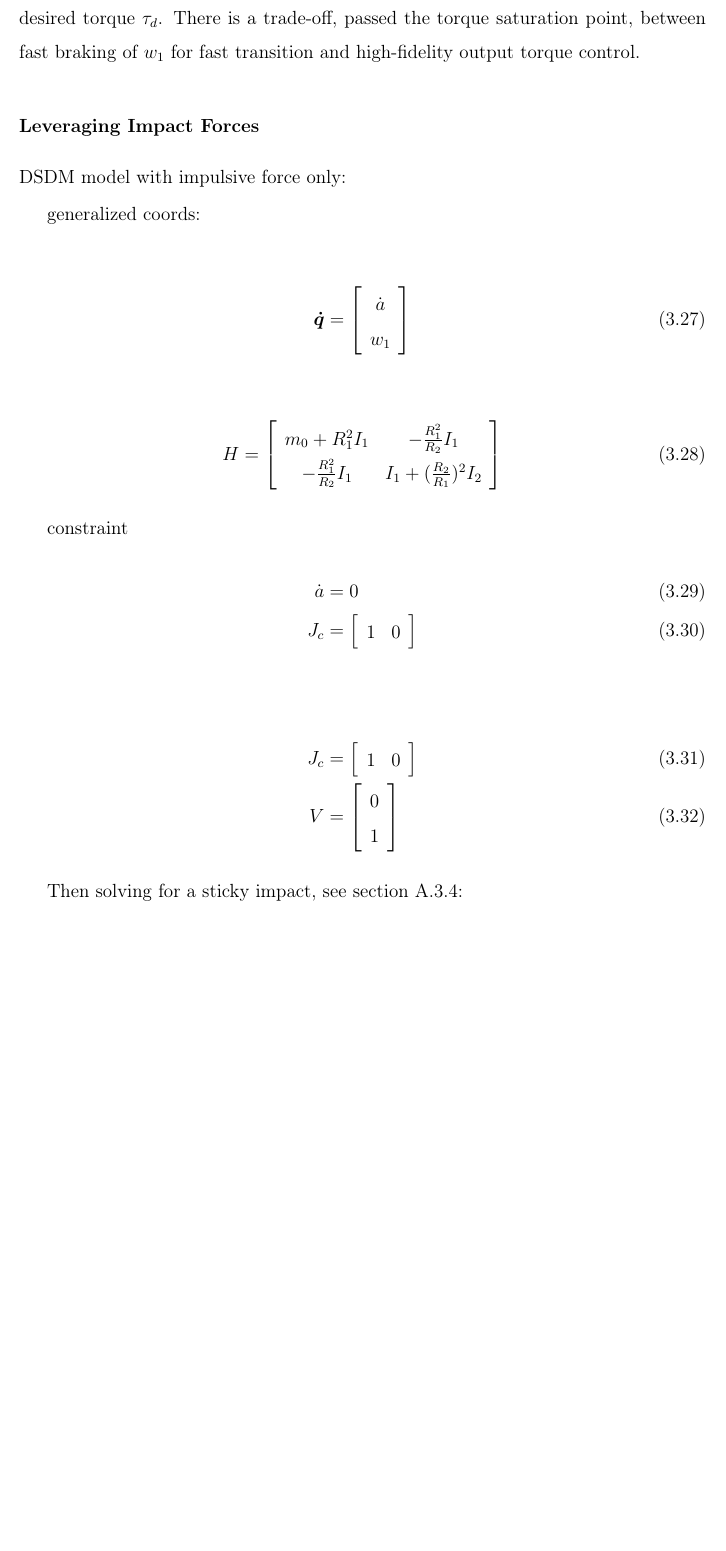
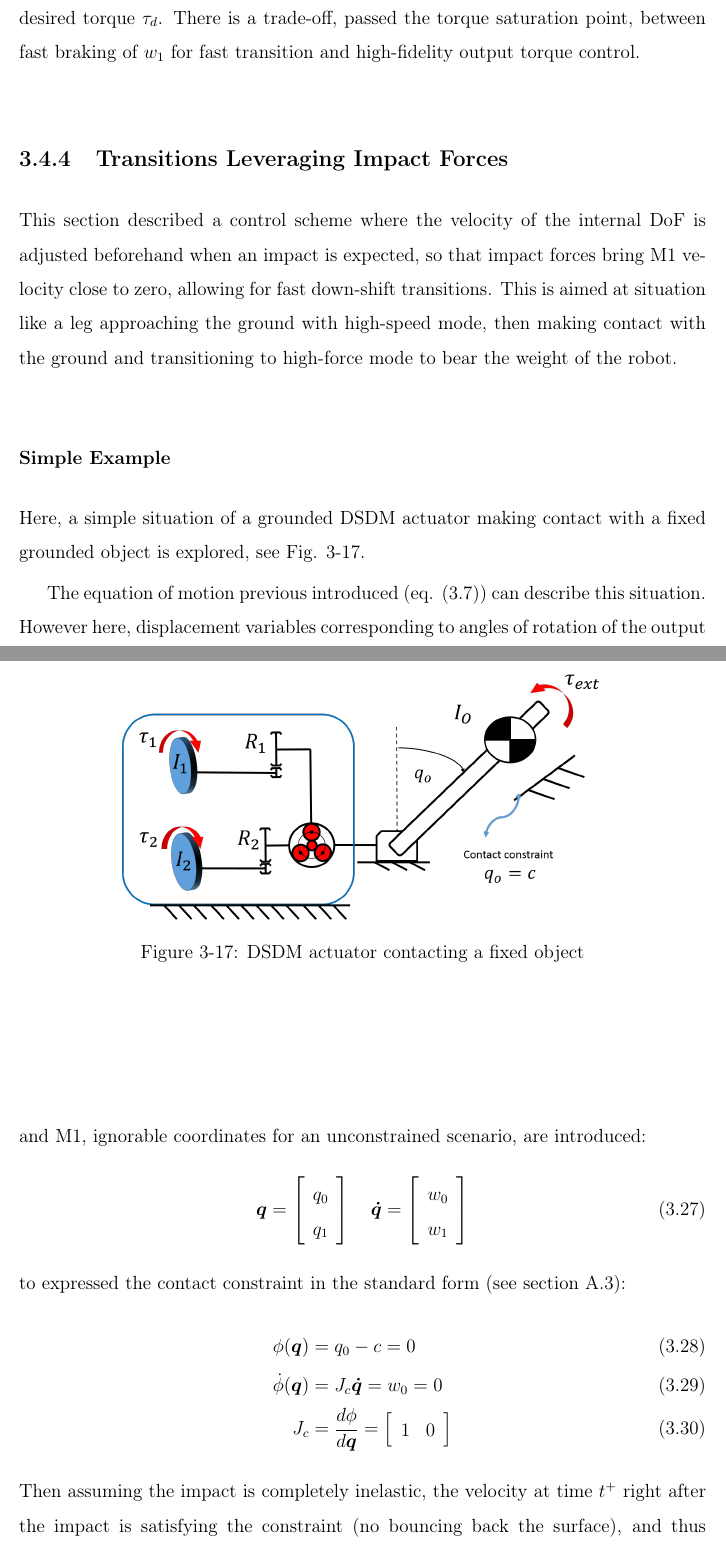
Before and after one commit to alx87grd/MIT-Thesis, a LaTeX thesis (main.tex, which reads src/actuation.tex): part of page 44 of 62 before the commit and two parts of pages 44 and 45 of 62 after it, the two joined at a grey line, cut so that both start at the same text, the shorter picture padded with empty space. Compiled offline with pdfLaTeX.

Commit message:
dsdm impact section work

```diff
--- a/src/actuation.tex
+++ b/src/actuation.tex
@@ -644,47 +645,50 @@ Hence, the output is not influenced by the braking law due to orthogonality, and
 
 
 
-\subsubsection{Leveraging Impact Forces}
+\subsection{Transitions Leveraging Impact Forces}
 
-DSDM model with impulsive force only:
+This section described a control scheme where the velocity of the internal DoF is adjusted beforehand when an impact is expected, so that impact forces bring M1 velocity close to zero, allowing for fast down-shift transitions. This is aimed at situation like a leg approaching the ground with high-speed mode, then making contact with the ground and transitioning to high-force mode to bear the weight of the robot.
 
+\subsubsection{Simple Example}
 
-generalized coords:
+Here, a simple situation of a grounded DSDM actuator making contact with a fixed grounded object is explored, see Fig. \ref{fig:dsdm_impact_model}.
 
+\begin{figure}[htbp]
+	\centering
+		\includegraphics[width=0.70\textwidth]{dsdm_impact_model.png}
+	\caption{DSDM actuator contacting a fixed object}
+	\label{fig:dsdm_impact_model}
+\end{figure}
+
+The equation of motion previous introduced (eq. \eqref{eq:dsdm_manip}) can describe this situation. However here, displacement variables corresponding to angles of rotation of the output and M1, ignorable coordinates for an unconstrained scenario, are introduced:
 %
 \begin{align}
-\vec{\dot{q}} = \left[ \begin{array}{c} 	\dot{a} \\ w_1 \end{array} \right]
+\vec{q} = \left[ \begin{array}{c} 	q_0 \\ q_1 \end{array} \right] \quad
+\vec{\dot{q}} = \left[ \begin{array}{c} 	w_0 \\ w_1 \end{array} \right]
 \label{eq:dsdm_impact_q}
 \end{align}
 %
-
-
+to expressed the contact constraint in the standard form (see section \ref{sec:contact}):
 %
 \begin{align}
-H = \left[ \begin{array}{c c} 	m_0 + R_1^2 I_1  &  -\frac{R_1^2}{R_2} I_1 \\ -\frac{R_1^2}{R_2} I_1  &  I_1 + (\frac{R_2}{R_1})^2 I_2 \end{array} \right]
-\label{eq:dsdm_impact_H}
-\end{align}
-%
-
-constraint
-%
-\begin{align}
-\dot{a} &= 0 \\
-J_c     &= \left[ \begin{array}{c c} 1 & 0 \end{array} \right]
+\phi( \vec{q} )       &= q_0 - c = 0 \\
+\dot{\phi}( \vec{q} ) &= J_c\vec{\dot{q}} =  w_0 = 0 \\
+J_c                   &= \frac{d \phi}{d\vec{q}} = \left[ \begin{array}{c c} 1 & 0 \end{array} \right]
 \label{eq:dsdm_impact_const}
 \end{align}
 %
-
+Then assuming the impact is completely inelastic, the velocity at time $t^+$ right after the impact is satisfying the constraint (no bouncing back the surface), and thus parametrized by a single DoF with unkown velocity $\lambda$:
 %
 \begin{align}
-J_c     &= \left[ \begin{array}{c c} 1 & 0 \end{array} \right] \\
-V       &= \left[ \begin{array}{c} 0 \\ 1 \end{array} \right]
+\vec{\dot{q}}^+ &= \underbrace{ \left[ \begin{array}{c} 0 \\ 1 \end{array} \right] }_{ V } \lambda^+
 \label{eq:dsdm_impact_jaco}
 \end{align}
 %
-
-
-Then solving for a sticky impact, see section \ref{sec:impact}:
-
+Then solving for impact force and resulting velocity simultaneously, see section \ref{sec:impact}:
 %
 \begin{align}
+\left[ \begin{array}{c} \lambda^+ \\ \int{f_c dt} \end{array} \right] &= \Bigg[ \begin{array}{c c} HV & -J_c^T \end{array} \Bigg]^{-1} \Bigg[ H \Bigg] \left[ \begin{array}{c} w_0^- \\ w_1^- \end{array} \right] \\
+\left[ \begin{array}{c} \lambda^+ \\ \int{f_c dt} \end{array} \right] &= \Bigg[ \begin{array}{c c}
+\frac{-R_2^2/R_1 I_2}{I_1+(\frac{R_1}{R_2})^2 I_2} & 1 \\
+- (I_o + R_2^2 I_2+\frac{-R_2^2/R_1 I_2}{I_1+(\frac{R_1}{R_2})^2 I_2}) & 0
+\end{array} \Bigg] \left[ \begin{array}{c} w_0^- \\ w_1^- \end{array} \right]
```
Also changed, not shown: img/dsdm_impact_model.png (added), img/dynamics_block.png, src/actuation.tex (27 more changed lines), 1 other file.
